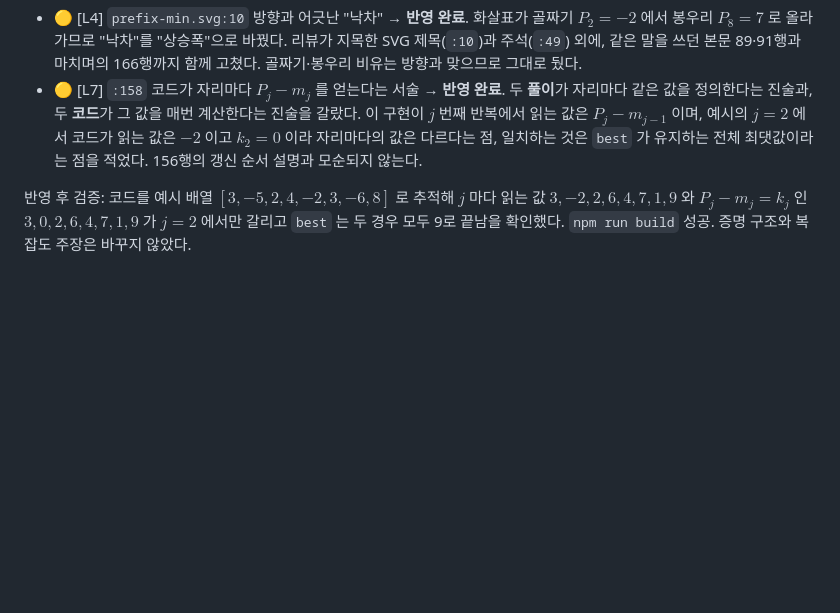
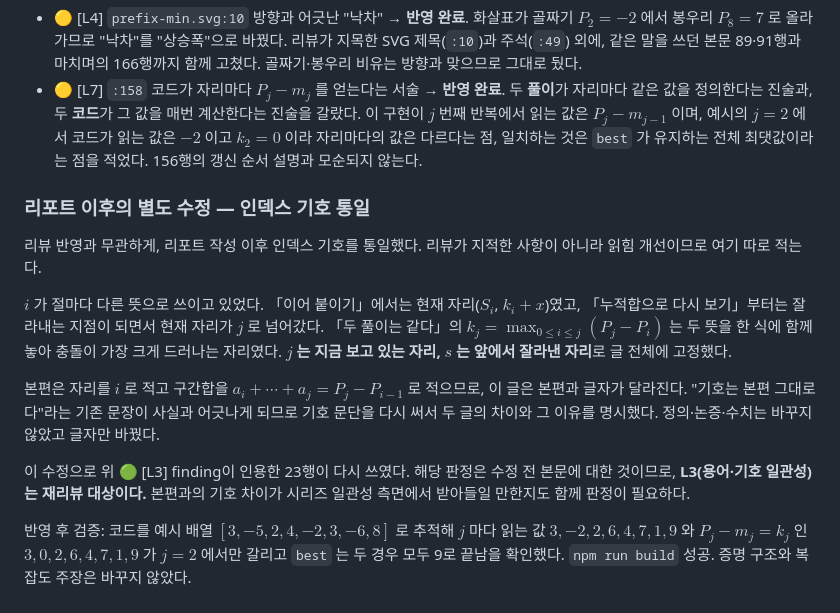
Before and after one commit to XsQuare01/XsQuare01.github.io, a Markdown page: docs/reviews/2026-08-08-maximum-subarray-why-extend.md, the part around the change. Drawn GitHub-style; blank space fills up the shorter version.

Commit message:
content(algo): 인덱스 기호를 자리 j·잘라낸 자리 s 로 통일한다
i 가 절마다 다른 뜻으로 쓰였다. 「이어 붙이기」에서는 현재 자리였고
(S_i, k_i + x), 「누적합으로 다시 보기」부터는 잘라내는 지점이 되면서
현재 자리가 j 로 넘어갔다. 「두 풀이는 같다」의
k_j = max_{0<=i<=j}(P_j - P_i) 는 두 뜻을 한 식에 함께 놓아 충돌이 가장
크게 드러나는 자리였다.

- j 는 지금 보고 있는 자리, s 는 앞에서 잘라낸 자리로 글 전체에 고정했다.
- 기호 문단을 다시 썼다. 본편은 자리를 i 로 적고 구간합을
  a_i + … + a_j = P_j - P_{i-1} 로 적으므로 이 글은 본편과 글자가
  달라진다. "기호는 본편 그대로다"가 사실과 어긋나게 되어, 두 글의 차이와
  그 이유를 밝히고 경계 s 를 쓰면 -1 이 붙지 않는다는 점을 적었다.
- extend.svg 는 구체 첨자(S₅, T₆, k₅, k₆)만 써서 손대지 않았다.

정의·논증·수치는 그대로이고 글자만 바꿨다. 수식 151개가 모두 KaTeX로
렌더되고 미렌더 $…$ 는 0임을 빌드 산출물에서 확인했다. 게이트 통과,
npm run build 성공.

이 수정으로 리포트의 🟢 [L3] 가 인용한 23행이 다시 쓰였다. L3(용어·기호
일관성)와 본편과의 기호 차이는 재리뷰 대상으로 리포트에 적어 두었다.

Co-Authored-By: Claude Opus 5 (1M context) <noreply@anthropic.com>

```diff
--- a/docs/reviews/2026-08-08-maximum-subarray-why-extend.md
+++ b/docs/reviews/2026-08-08-maximum-subarray-why-extend.md
@@ -102,4 +102,14 @@ summary: 🔴 0 · 🟡 2 · 🟢 6
 - 🟡 [L4] `prefix-min.svg:10` 방향과 어긋난 "낙차" → **반영 완료**. 화살표가 골짜기 $P_2 = -2$ 에서 봉우리 $P_8 = 7$ 로 올라가므로 "낙차"를 "상승폭"으로 바꿨다. 리뷰가 지목한 SVG 제목(`:10`)과 주석(`:49`) 외에, 같은 말을 쓰던 본문 89·91행과 마치며의 166행까지 함께 고쳤다. 골짜기·봉우리 비유는 방향과 맞으므로 그대로 뒀다.
 - 🟡 [L7] `:158` 코드가 자리마다 $P_j - m_j$ 를 얻는다는 서술 → **반영 완료**. 두 **풀이**가 자리마다 같은 값을 정의한다는 진술과, 두 **코드**가 그 값을 매번 계산한다는 진술을 갈랐다. 이 구현이 $j$ 번째 반복에서 읽는 값은 $P_j - m_{j-1}$ 이며, 예시의 $j = 2$ 에서 코드가 읽는 값은 $-2$ 이고 $k_2 = 0$ 이라 자리마다의 값은 다르다는 점, 일치하는 것은 `best` 가 유지하는 전체 최댓값이라는 점을 적었다. 156행의 갱신 순서 설명과 모순되지 않는다.
 
+### 리포트 이후의 별도 수정 — 인덱스 기호 통일
+
+리뷰 반영과 무관하게, 리포트 작성 이후 인덱스 기호를 통일했다. 리뷰가 지적한 사항이 아니라 읽힘 개선이므로 여기 따로 적는다.
+
+$i$ 가 절마다 다른 뜻으로 쓰이고 있었다. 「이어 붙이기」에서는 현재 자리($S_i$, $k_i + x$)였고, 「누적합으로 다시 보기」부터는 잘라내는 지점이 되면서 현재 자리가 $j$ 로 넘어갔다. 「두 풀이는 같다」의 $k_j = \max_{0 \le i \le j}(P_j - P_i)$ 는 두 뜻을 한 식에 함께 놓아 충돌이 가장 크게 드러나는 자리였다. **$j$ 는 지금 보고 있는 자리, $s$ 는 앞에서 잘라낸 자리**로 글 전체에 고정했다.
+
+본편은 자리를 $i$ 로 적고 구간합을 $a_i + \cdots + a_j = P_j - P_{i-1}$ 로 적으므로, 이 글은 본편과 글자가 달라진다. "기호는 본편 그대로다"라는 기존 문장이 사실과 어긋나게 되므로 기호 문단을 다시 써서 두 글의 차이와 그 이유를 명시했다. 정의·논증·수치는 바꾸지 않았고 글자만 바꿨다.
+
+이 수정으로 위 🟢 [L3] finding이 인용한 23행이 다시 쓰였다. 해당 판정은 수정 전 본문에 대한 것이므로, **L3(용어·기호 일관성)는 재리뷰 대상이다.** 본편과의 기호 차이가 시리즈 일관성 측면에서 받아들일 만한지도 함께 판정이 필요하다.
+
 반영 후 검증: 코드를 예시 배열 $[3, -5, 2, 4, -2, 3, -6, 8]$ 로 추적해 $j$ 마다 읽는 값 $3, -2, 2, 6, 4, 7, 1, 9$ 와 $P_j - m_j = k_j$ 인 $3, 0, 2, 6, 4, 7, 1, 9$ 가 $j = 2$ 에서만 갈리고 `best` 는 두 경우 모두 9로 끝남을 확인했다. `npm run build` 성공. 증명 구조와 복잡도 주장은 바꾸지 않았다.
```
Also changed, not shown: 1 other file.
